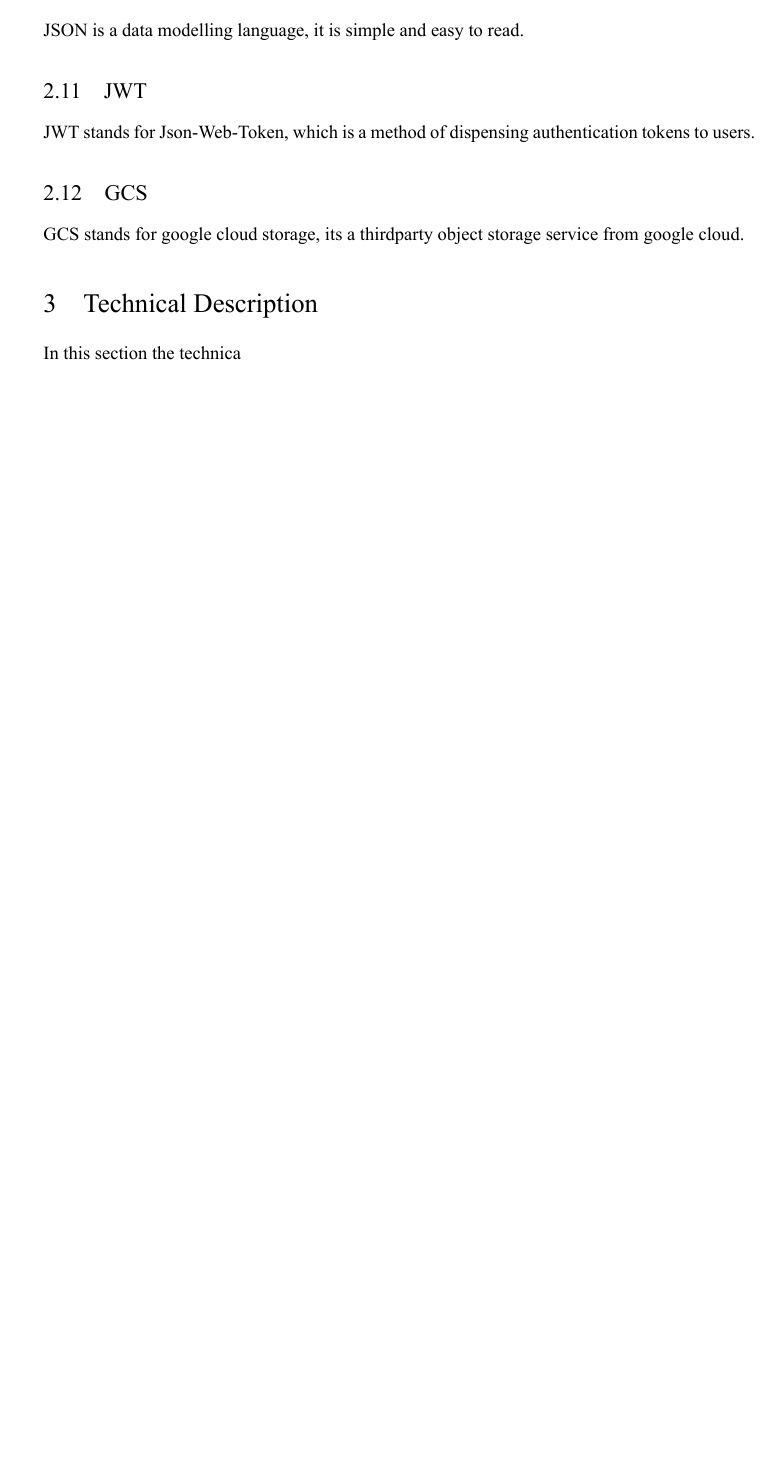
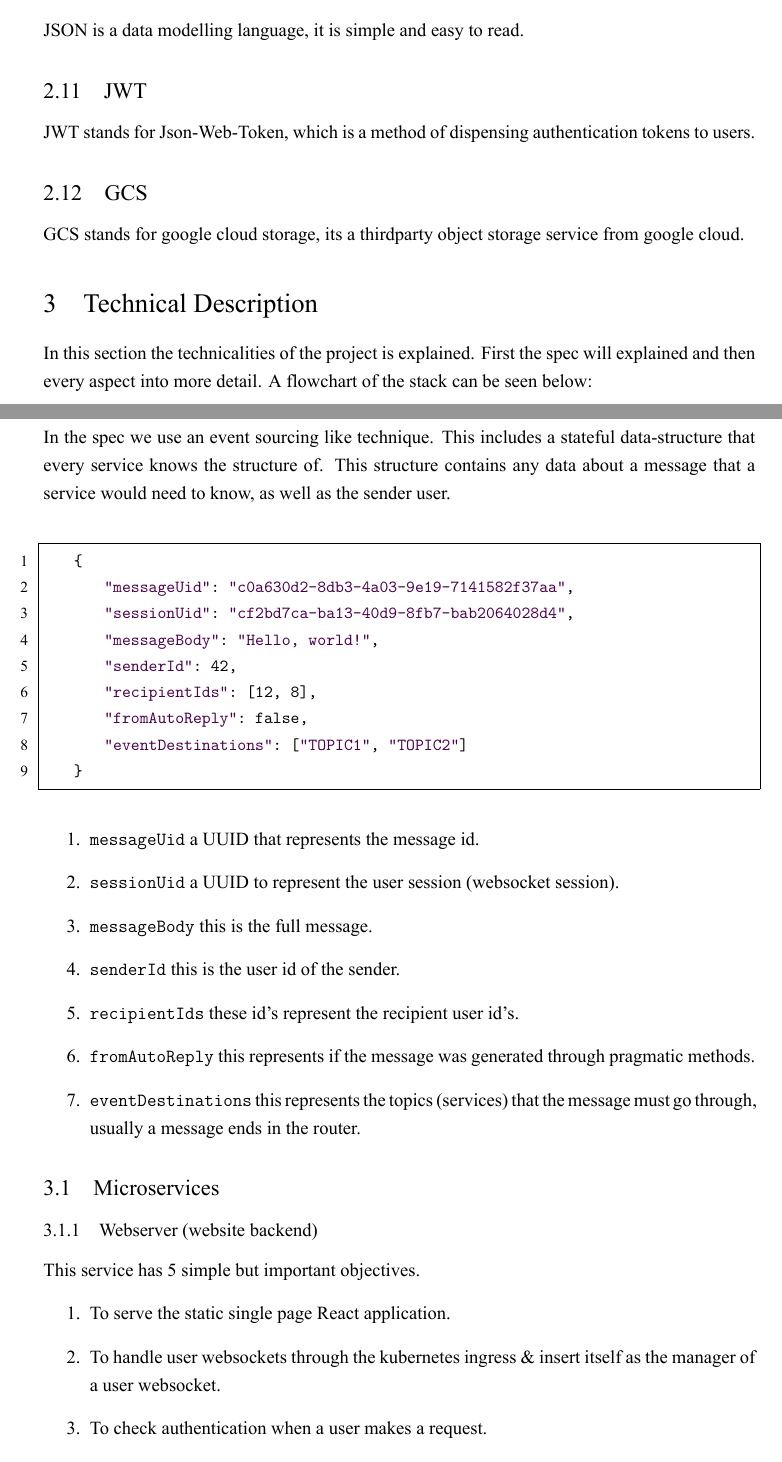
Before and after one commit to DM874-DevOps-2019-Group-2/report, a LaTeX document (main.tex, which reads technical_description.tex): part of page 5 of 5 before the commit and two parts of pages 5 and 7 of 8 after it, the two joined at a grey line, cut so that both start at the same text, the shorter picture padded with empty space. The pictures show the PDF file main.pdf that the author committed with the source.

Commit message:
Technical description begun

```diff
--- a/technical_description.tex
+++ b/technical_description.tex
@@ -1,4 +1,53 @@
-% 3 - Technical Description. Here you explain the technical work you have carried out. You may include code snippets where relevant, and refer to source code in the project files. Try to explain the development choices you did taking into account important properties such as deployability, availability, reusability, security, modifiability, performance.
+% 3 - Technical Description. Here you explain the technical work you have carried out.
+% You may include code snippets where relevant, and refer to source code in the project files.
+% Try to explain the development choices you did taking into account important properties such as deployability, availability, reusability, security, modifiability, performance.
 
 \section{Technical Description}\label{sec:technicalDescription}
-In this section the technica
+In this section the technicalities of the project is explained.
+First the spec will explained and then every aspect into more detail.
+A flowchart of the stack can be seen below:\\
+\includegraphics[scale=0.38]{stack.png}
+\\
+In the spec we use an event sourcing like technique.
+This includes a stateful data-structure that every service knows the structure of.
+This structure contains any data about a message that a service would need to know, as well as the sender user.\\
+\begin{lstlisting}
+    {
+        "messageUid": "c0a630d2-8db3-4a03-9e19-7141582f37aa",
+        "sessionUid": "cf2bd7ca-ba13-40d9-8fb7-bab2064028d4",
+        "messageBody": "Hello, world!",
+        "senderId": 42,
+        "recipientIds": [12, 8],
+        "fromAutoReply": false,
+        "eventDestinations": ["TOPIC1", "TOPIC2"]
+    }
+\end{lstlisting}
+\begin{enumerate}
+    \item \texttt{messageUid} a UUID that represents the message id.
+    \item \texttt{sessionUid} a UUID to represent the user session (websocket session).
+    \item \texttt{messageBody} this is the full message.
+    \item \texttt{senderId} this is the user id of the sender.
+    \item \texttt{recipientIds} these id's represent the recipient user id's.
+    \item \texttt{fromAutoReply} this represents if the message was generated through pragmatic methods.
+    \item \texttt{eventDestinations} this represents the topics (services) that the message must go through, usually a message ends in the router.
+\end{enumerate}
+
+\subsection{Microservices}
+\subsubsection{Webserver (website backend)}
+This service has 5 simple but important objectives.
+\begin{enumerate}
+    \item To serve the static single page React application.
+    \item To handle user websockets through the kubernetes ingress \& insert itself as the manager of a user websocket.
+    \item To check authentication when a user makes a request.
+    \item To "bootstrap" a message, by inserting into one of these event sourcing models (see the JSON structure in above).
+    \item To route messages back to the recipient user websockets.
+\end{enumerate}
+The service is written in scala and is independently scalable, has no state, storage or any stateful requirements.
+It is fault tolerant and secure through JWT using HMAC256 symmetric private key encryption.
+\subsubsection{Auto reply}
+\subsubsection{Jolie exec}
+\subsubsection{Router}
+The router service is responsible for routing messages to the correct services, eg the one managing the websocket for the recipient user.
+The router service simply makes a lookup in redis for the key of the self-registered managed websocket, and sends the message to the found web-servers.
+% static services
+\subsection{Static services}
```
Also changed, not shown: main.pdf, stack.png (added), technical_description.tex (4 more changed lines).
